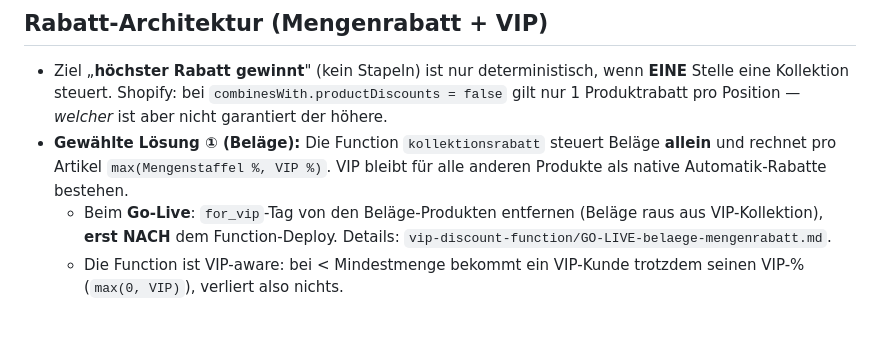
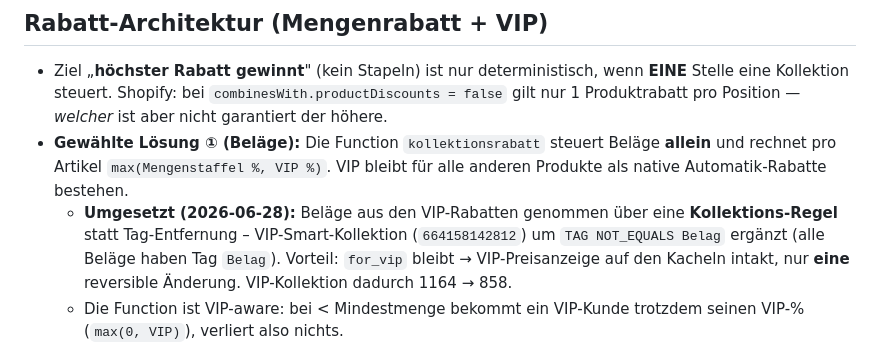
Before and after one commit to Ttdoby-ui/Toby, a Markdown page: CLAUDE.md, the part around the change. GitHub-like rendering; blank space fills up the shorter version.

Commit message:
Record how Beläge were removed from VIP discounts
Used a collection rule (VIP smart collection + TAG NOT_EQUALS Belag) instead of
stripping the for_vip tag from 433 products: keeps for_vip (so the VIP price
shows on cards), one reversible change, VIP collection 1164 → 858. The function
is now the sole discounter on Beläge, so highest-wins is guaranteed.

Co-Authored-By: Claude Opus 4.8 <noreply@anthropic.com>
Claude-Session: https://claude.ai/code/session_01SCEB86Sssv7rRBAyeZmvk8

```diff
--- a/CLAUDE.md
+++ b/CLAUDE.md
@@ -137,8 +137,11 @@ So baut/deployt eine JS-Discount-Function sauber (heute verifiziert):
 - **Gewählte Lösung ① (Beläge):** Die Function `kollektionsrabatt` steuert Beläge **allein**
   und rechnet pro Artikel `max(Mengenstaffel %, VIP %)`. VIP bleibt für alle anderen
   Produkte als native Automatik-Rabatte bestehen.
-  - Beim **Go-Live**: `for_vip`-Tag von den Beläge-Produkten entfernen (Beläge raus aus
-    VIP-Kollektion), **erst NACH** dem Function-Deploy. Details: `vip-discount-function/GO-LIVE-belaege-mengenrabatt.md`.
+  - **Umgesetzt (2026-06-28):** Beläge aus den VIP-Rabatten genommen über eine
+    **Kollektions-Regel** statt Tag-Entfernung – VIP-Smart-Kollektion
+    (`664158142812`) um `TAG NOT_EQUALS Belag` ergänzt (alle Beläge haben Tag
+    `Belag`). Vorteil: `for_vip` bleibt → VIP-Preisanzeige auf den Kacheln intakt,
+    nur **eine** reversible Änderung. VIP-Kollektion dadurch 1164 → 858.
   - Die Function ist VIP-aware: bei < Mindestmenge bekommt ein VIP-Kunde trotzdem seinen
     VIP-% (`max(0, VIP)`), verliert also nichts.
 - Erstellung eines Rabatts: GitHub-Workflow „Kollektionsrabatt anlegen"
```
